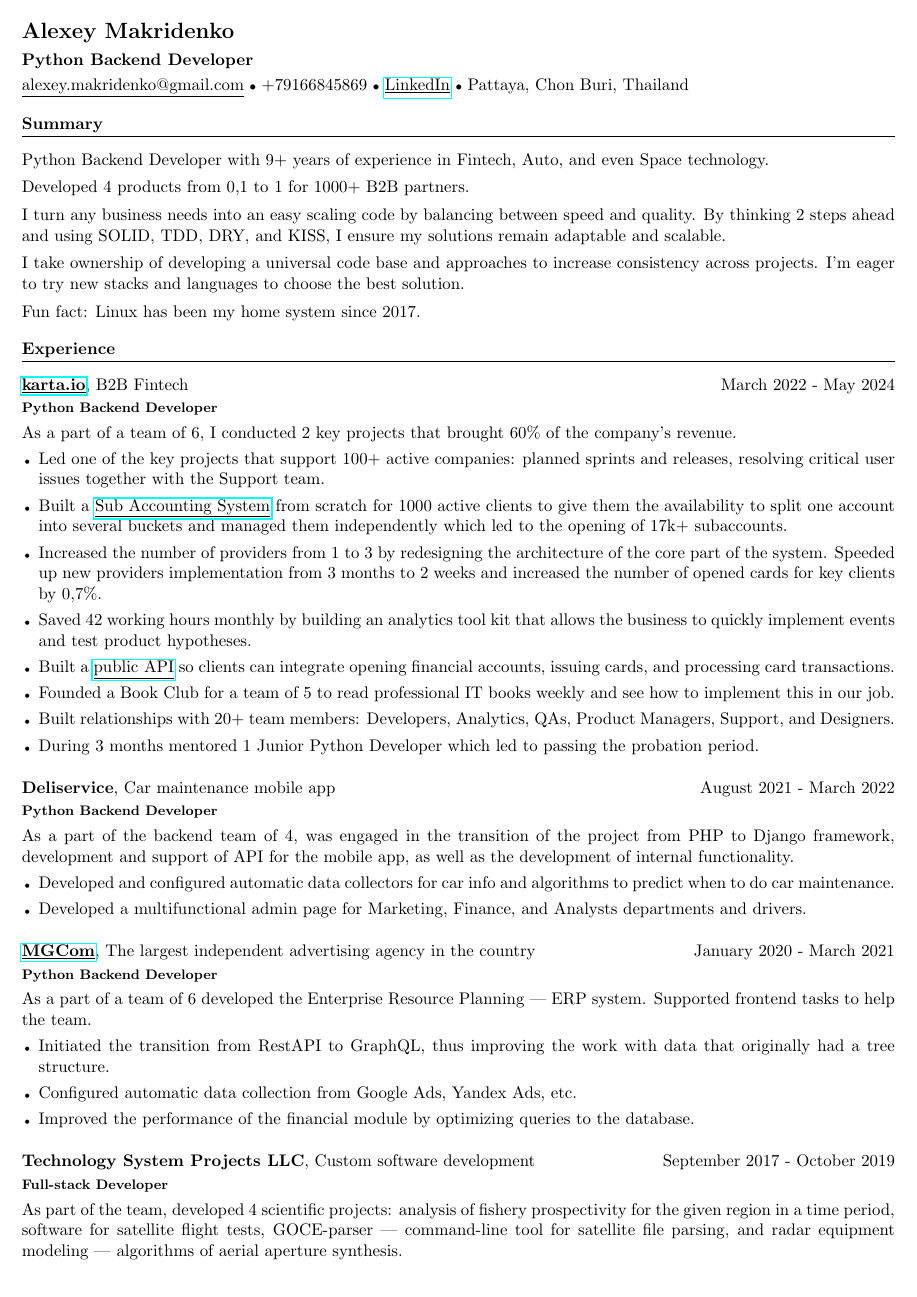
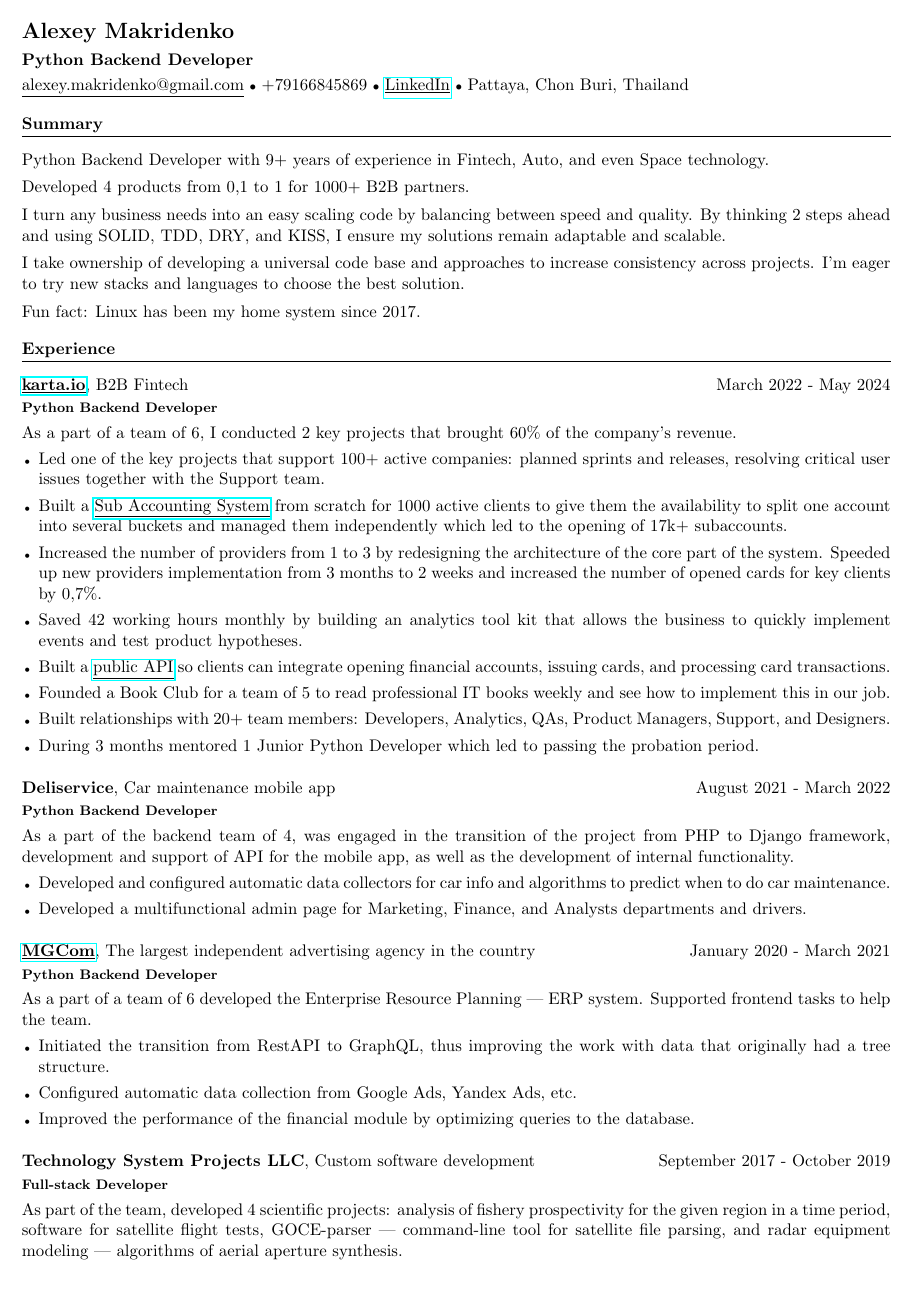
Before and after one commit to makridenko/cv, a LaTeX document (src/main.tex): page 1 of 2. Compiled offline with pdfLaTeX.

Commit message:
fix linespread and geometry

```diff
--- a/src/main.tex
+++ b/src/main.tex
@@ -2,7 +2,7 @@
 
 \usepackage{titlesec}
 \usepackage{titling}
-\usepackage[left=5mm,right=5mm,top=5mm,bottom=5mm]{geometry}
+\usepackage[left=5mm,right=6mm,top=5mm,bottom=5mm]{geometry}
 \usepackage{tabularx}
 \usepackage{xcolor}
 \usepackage{enumitem}
@@ -15,6 +15,8 @@
 
 % No indent
 \setlength\parindent{0pt}
+
+\linespread{1}
 
 \titleformat{\section}
 {\normalsize\bfseries}
```
